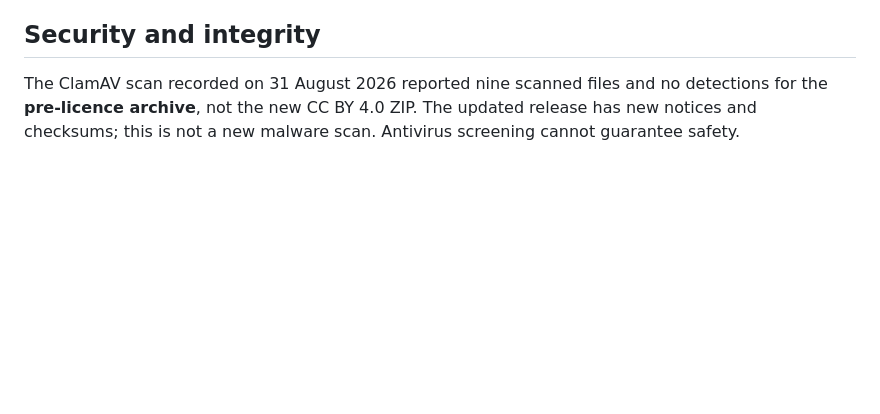
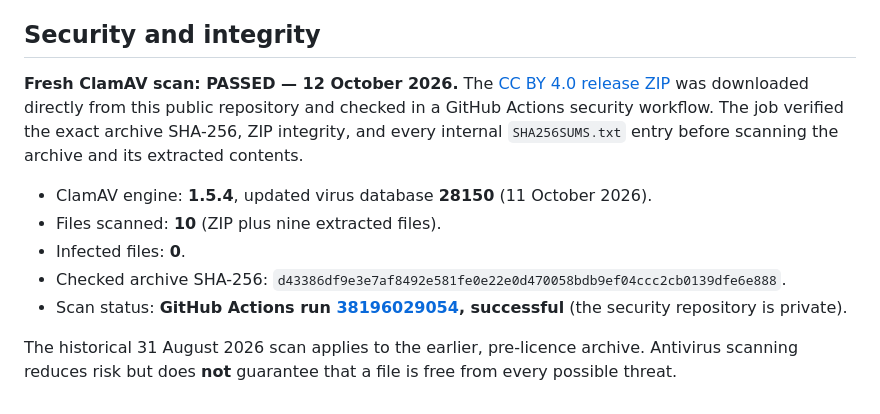
Before and after one commit to Nundrian/aster, a Markdown page: README.md, the part around the change. Drawn GitHub-style; blank space fills up the shorter version.

Commit message:
Document verified ClamAV 1.5.4 rescan of CC BY 4.0 archive

```diff
--- a/README.md
+++ b/README.md
@@ -81,4 +81,12 @@ Suggested attribution: **ASTER v1.0 by Adrian Davies — CC BY 4.0 — https://g
 
 ## Security and integrity
 
-The ClamAV scan recorded on 31 August 2026 reported nine scanned files and no detections for the **pre-licence archive**, not the new CC BY 4.0 ZIP. The updated release has new notices and checksums; this is not a new malware scan. Antivirus screening cannot guarantee safety.
+**Fresh ClamAV scan: PASSED — 12 October 2026.** The [CC BY 4.0 release ZIP](ASTER_v1.0_CURRENT.zip) was downloaded directly from this public repository and checked in a GitHub Actions security workflow. The job verified the exact archive SHA-256, ZIP integrity, and every internal `SHA256SUMS.txt` entry before scanning the archive and its extracted contents.
+
+- ClamAV engine: **1.5.4**, updated virus database **28150** (11 October 2026).
+- Files scanned: **10** (ZIP plus nine extracted files).
+- Infected files: **0**.
+- Checked archive SHA-256: `d43386df9e3e7af8492e581fe0e22e0d470058bdb9ef04ccc2cb0139dfe6e888`.
+- Scan status: **GitHub Actions run [38196029054](https://github.com/Nundrian/aster-security/actions/runs/38196029054), successful** (the security repository is private).
+
+The historical 31 August 2026 scan applies to the earlier, pre-licence archive. Antivirus scanning reduces risk but does **not** guarantee that a file is free from every possible threat.
```
